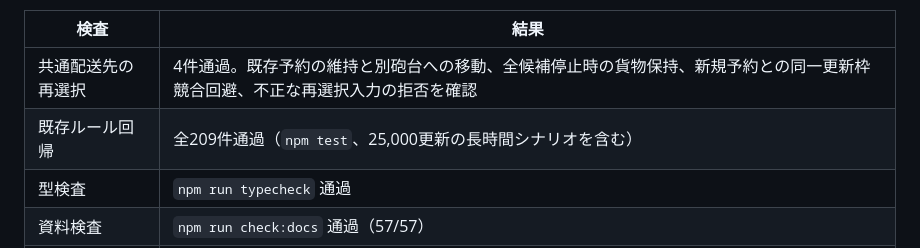
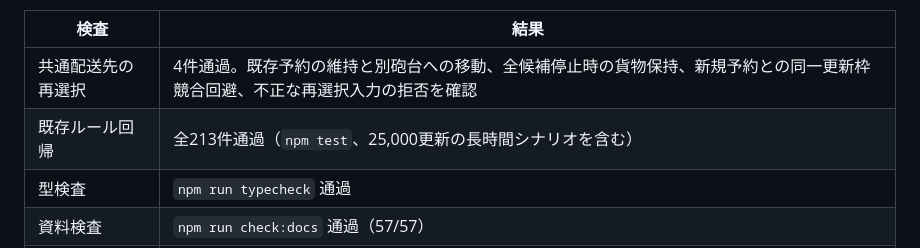
Before and after one commit to chameleonjp-lab/semekome, a Markdown page: docs/TEST_REPORT.md, the part around the change. Rendered like a GitHub page.

Commit message:
docs: update regression test count

```diff
--- a/docs/TEST_REPORT.md
+++ b/docs/TEST_REPORT.md
@@ -7,7 +7,7 @@
 |検査|結果|
 |---|---|
 |共通配送先の再選択|4件通過。既存予約の維持と別砲台への移動、全候補停止時の貨物保持、新規予約との同一更新枠競合回避、不正な再選択入力の拒否を確認|
-|既存ルール回帰|全209件通過（`npm test`、25,000更新の長時間シナリオを含む）|
+|既存ルール回帰|全213件通過（`npm test`、25,000更新の長時間シナリオを含む）|
 |型検査|`npm run typecheck` 通過|
 |資料検査|`npm run check:docs` 通過（57/57）|
 |製品ビルド|`npm run build` 通過|
```
